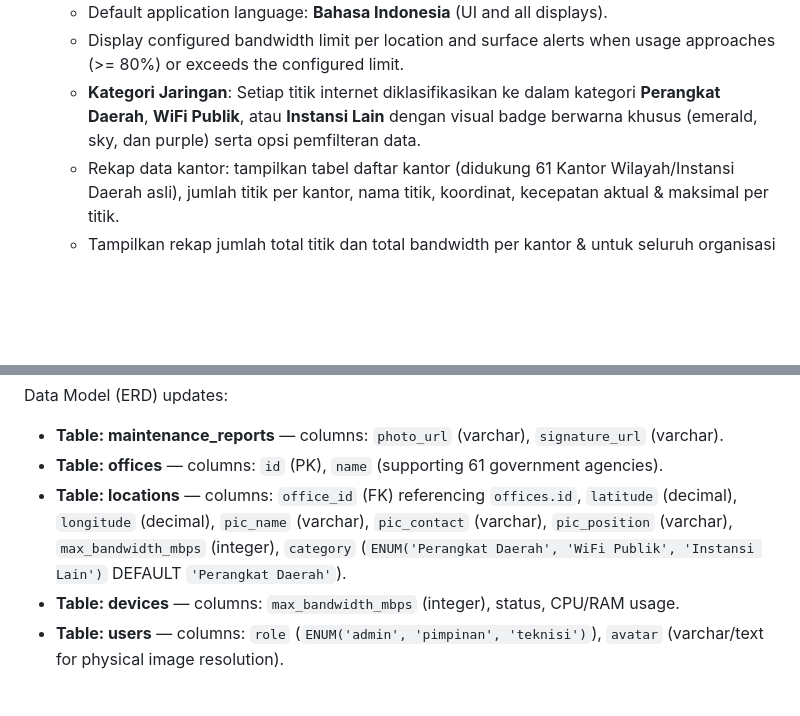
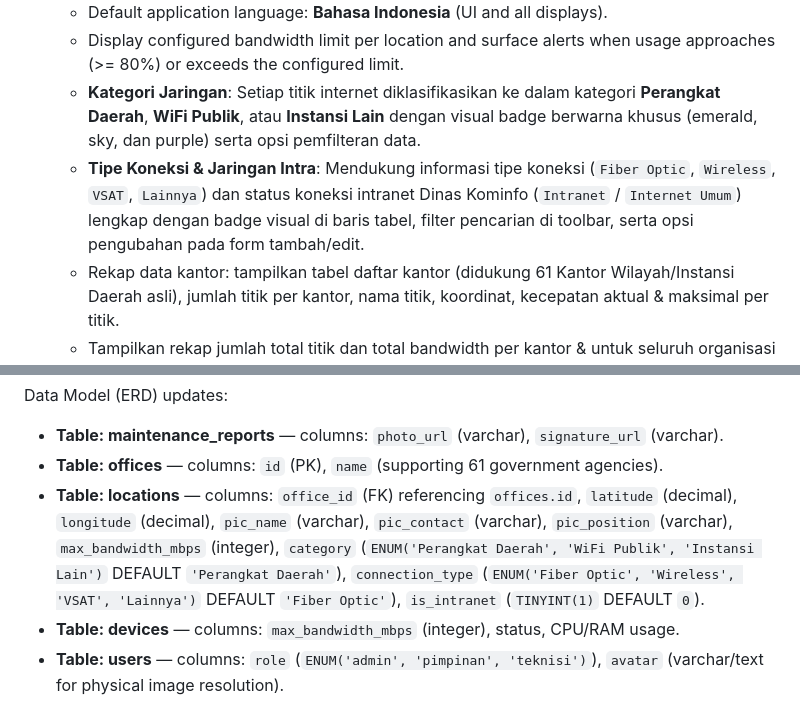
Before and after one commit to andydhece/netpoint, a Markdown page: prd.md, 2 parts joined by grey strips. Drawn GitHub-style; blank space fills up the shorter version.

Commit message:
docs: add connection type and intranet status specifications to prd.md

```diff
--- a/prd.md
+++ b/prd.md
@@ -57,6 +57,7 @@ This application will centralize the management, monitoring, troubleshooting, an
   * Default application language: **Bahasa Indonesia** (UI and all displays).
   * Display configured bandwidth limit per location and surface alerts when usage approaches (>= 80%) or exceeds the configured limit.
   * **Kategori Jaringan**: Setiap titik internet diklasifikasikan ke dalam kategori **Perangkat Daerah**, **WiFi Publik**, atau **Instansi Lain** dengan visual badge berwarna khusus (emerald, sky, dan purple) serta opsi pemfilteran data.
+  * **Tipe Koneksi & Jaringan Intra**: Mendukung informasi tipe koneksi (`Fiber Optic`, `Wireless`, `VSAT`, `Lainnya`) dan status koneksi intranet Dinas Kominfo (`Intranet` / `Internet Umum`) lengkap dengan badge visual di baris tabel, filter pencarian di toolbar, serta opsi pengubahan pada form tambah/edit.
   * Rekap data kantor: tampilkan tabel daftar kantor (didukung 61 Kantor Wilayah/Instansi Daerah asli), jumlah titik per kantor, nama titik, koordinat, kecepatan aktual & maksimal per titik.
   * Tampilkan rekap jumlah total titik dan total bandwidth per kantor & untuk seluruh organisasi pada dashboard.
   * Tambahkan fitur ekspor rekap kantor–titik–bandwidth ke PDF (format siap cetak/distribusi) via tombol "Export PDF" di dashboard.
@@ -195,7 +196,7 @@ Data Model (ERD) updates:
 
 * **Table: maintenance_reports** — columns: `photo_url` (varchar), `signature_url` (varchar).
 * **Table: offices** — columns: `id` (PK), `name` (supporting 61 government agencies).
-* **Table: locations** — columns: `office_id` (FK) referencing `offices.id`, `latitude` (decimal), `longitude` (decimal), `pic_name` (varchar), `pic_contact` (varchar), `pic_position` (varchar), `max_bandwidth_mbps` (integer), `category` (`ENUM('Perangkat Daerah', 'WiFi Publik', 'Instansi Lain')` DEFAULT `'Perangkat Daerah'`).
+* **Table: locations** — columns: `office_id` (FK) referencing `offices.id`, `latitude` (decimal), `longitude` (decimal), `pic_name` (varchar), `pic_contact` (varchar), `pic_position` (varchar), `max_bandwidth_mbps` (integer), `category` (`ENUM('Perangkat Daerah', 'WiFi Publik', 'Instansi Lain')` DEFAULT `'Perangkat Daerah'`), `connection_type` (`ENUM('Fiber Optic', 'Wireless', 'VSAT', 'Lainnya')` DEFAULT `'Fiber Optic'`), `is_intranet` (`TINYINT(1)` DEFAULT `0`).
 * **Table: devices** — columns: `max_bandwidth_mbps` (integer), status, CPU/RAM usage.
 * **Table: users** — columns: `role` (`ENUM('admin', 'pimpinan', 'teknisi')`), `avatar` (varchar/text for physical image resolution).
 
```
